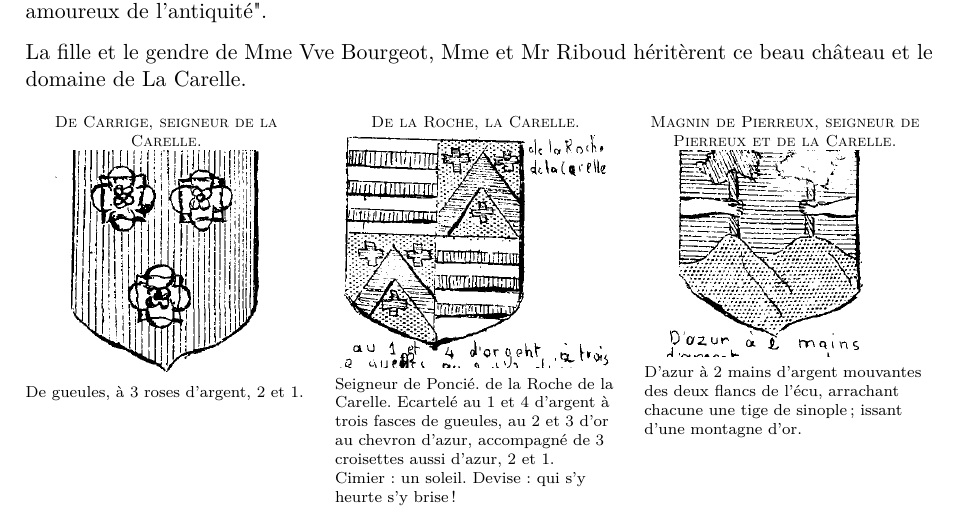
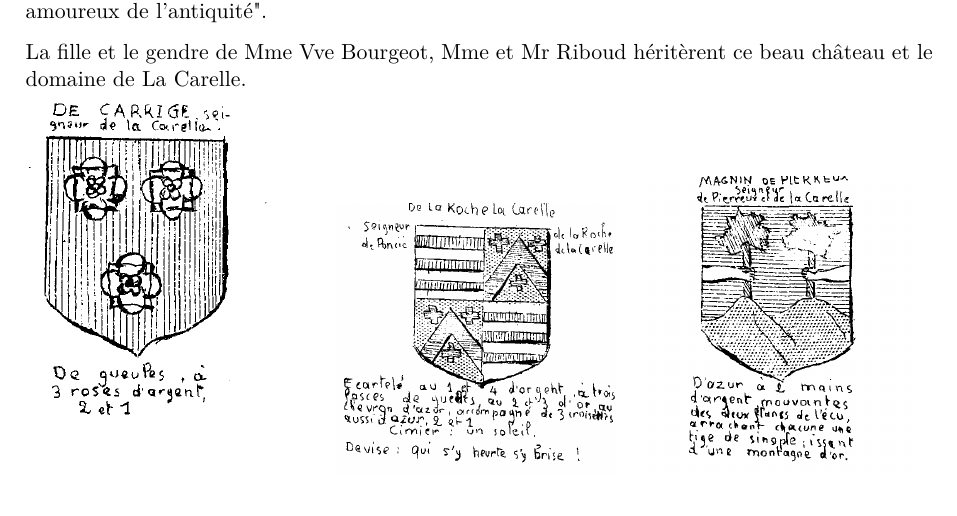
Before and after one commit to grostim/HistoireOuroux, a LaTeX document (Histoire d'Ouroux.tex, which reads Chapitres/10-la-carelle.tex): part of page 44 of 175, cut so that both start at the same text. Compiled offline with pdfLaTeX.

Commit message:
fix: intégrer les blasons manuscrits de La Carelle

```diff
--- a/Chapitres/10-la-carelle.tex
+++ b/Chapitres/10-la-carelle.tex
@@ -78,39 +78,18 @@ Mr Bourgeot fit restaurer le château par Louis Bresson, l'éminent architecte l
 
 La fille et le gendre de Mme Vve Bourgeot, Mme et Mr Riboud héritèrent ce beau château et le domaine de La Carelle.
 
-% --- Composition fixe de la dernière page : les trois blasons sont
-% --- solidaires de leur nom et de leur descriptif, comme dans l'original.
+% --- Recadrages directs de la vue originale : chaque bloc contient
+% --- le blason, son nom manuscrit et son descriptif manuscrit.
 \noindent
 \begin{minipage}[t]{0.31\textwidth}
     \centering
-    \scriptsize\textsc{De Carrige, seigneur de la Carelle.}
-
-    \vspace{0.15\baselineskip}
-    \includegraphics[width=0.82\linewidth]{Illustrations/illus-carelle-carrige.png}
-
-    \vspace{0.15\baselineskip}
-    \raggedright
-    \scriptsize De gueules, à 3 roses d'argent, 2 et 1.
+    \includegraphics[width=\linewidth]{Illustrations/illus-carelle-carrige.png}
 \end{minipage}\hfill
 \begin{minipage}[t]{0.31\textwidth}
     \centering
-    \scriptsize\textsc{De la Roche, la Carelle.}
-
-    \vspace{0.15\baselineskip}
-    \includegraphics[width=0.96\linewidth]{Illustrations/illus-carelle-roche.png}
-
-    \vspace{0.15\baselineskip}
-    \raggedright
-    \scriptsize Seigneur de Poncié. de la Roche de la Carelle. Ecartelé au 1 et 4 d'argent à trois fasces de gueules, au 2 et 3 d'or au chevron d'azur, accompagné de 3 croisettes aussi d'azur, 2 et 1. Cimier : un soleil. Devise : qui s'y heurte s'y brise !
+    \includegraphics[width=\linewidth]{Illustrations/illus-carelle-roche.png}
 \end{minipage}\hfill
 \begin{minipage}[t]{0.31\textwidth}
     \centering
-    \scriptsize\textsc{Magnin de Pierreux, seigneur de Pierreux et de la Carelle.}
-
-    \vspace{0.15\baselineskip}
-    \includegraphics[width=0.96\linewidth]{Illustrations/illus-carelle-magnin.png}
-
-    \vspace{0.15\baselineskip}
-    \raggedright
-    \scriptsize D'azur à 2 mains d'argent mouvantes des deux flancs de l'écu, arrachant chacune une tige de sinople ; issant d'une montagne d'or.
+    \includegraphics[width=\linewidth]{Illustrations/illus-carelle-magnin.png}
 \end{minipage}
```
Also changed, not shown: Illustrations/illus-carelle-carrige.png, Illustrations/illus-carelle-magnin.png, Illustrations/illus-carelle-roche.png.
